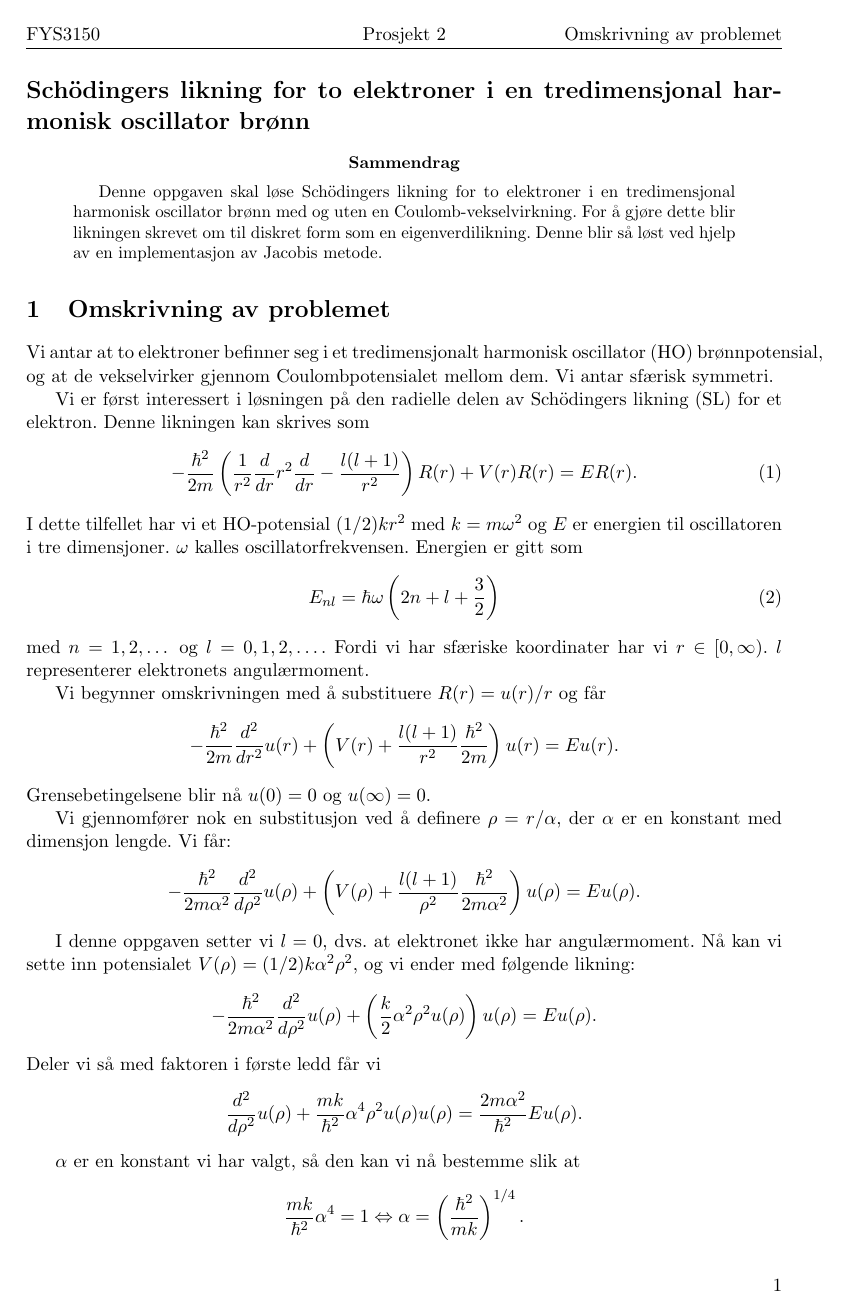
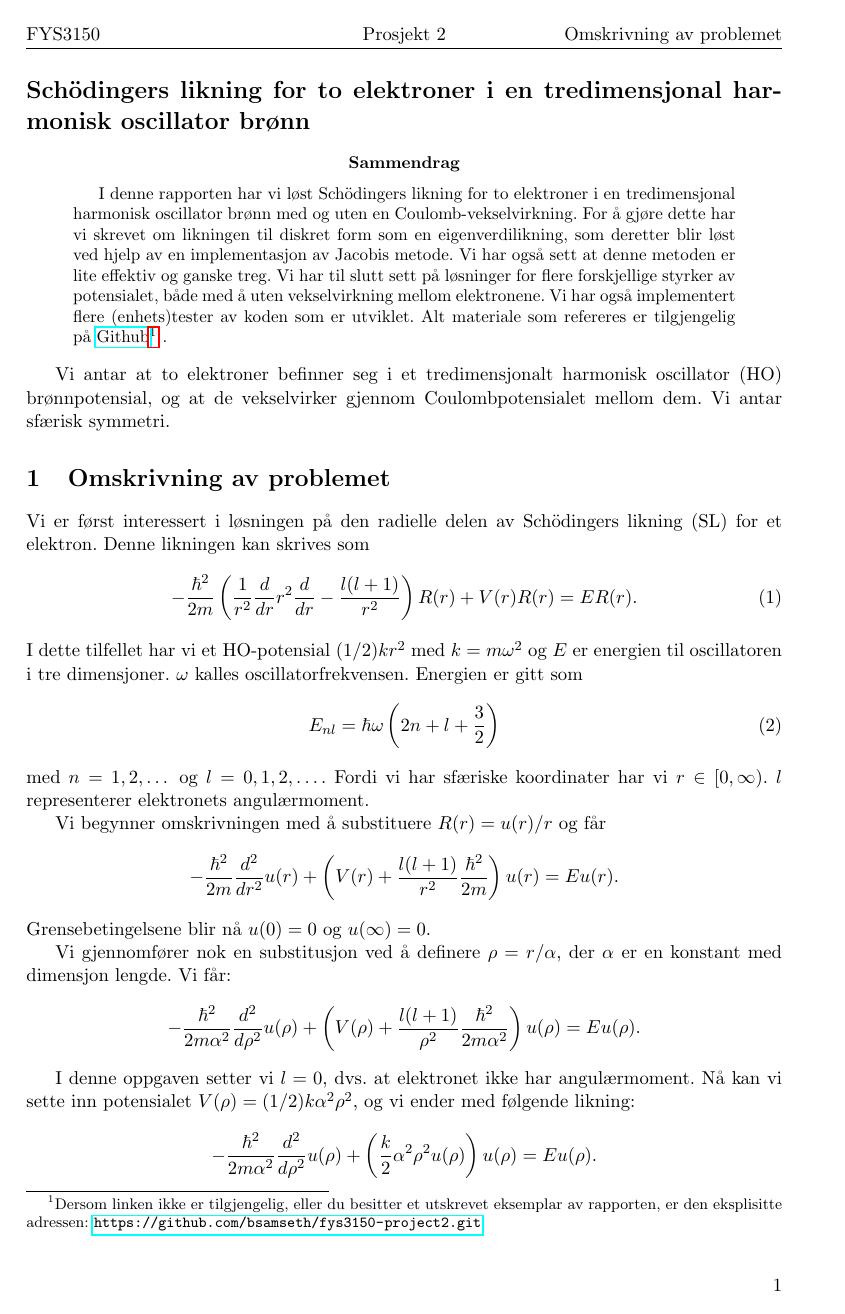
Before and after one commit to bsamseth/fys3150, a LaTeX paper (report.tex): page 2 of 8. Compiled offline with pdfLaTeX.

Commit message:
Skrevet om sammendraget.

```diff
--- a/report.tex
+++ b/report.tex
@@ -22,18 +22,27 @@
 \section*{Schödingers likning for to elektroner i en tredimensjonal
   harmonisk oscillator brønn}
 \begin{abstract}
-  Denne oppgaven skal løse Schödingers likning for to elektroner i en tredimensjonal
-  harmonisk oscillator brønn med og uten en
-  Coulomb-vekselvirkning. For å gjøre dette blir likningen skrevet om
-  til diskret form som en eigenverdilikning. Denne blir så løst ved
-  hjelp av en implementasjon av Jacobis metode.
+  I denne rapporten har vi løst Schödingers likning for to elektroner
+  i en tredimensjonal harmonisk oscillator brønn med og uten en
+  Coulomb-vekselvirkning. For å gjøre dette har vi skrevet om
+  likningen til diskret form som en eigenverdilikning, som deretter blir
+  løst ved hjelp av en implementasjon av Jacobis metode. Vi har også
+  sett at denne metoden er lite effektiv og ganske treg. Vi har til
+  slutt sett på løsninger for flere forskjellige styrker av
+  potensialet, både med å uten vekselvirkning mellom elektronene. Vi
+  har også implementert flere (enhets)tester av koden som er
+  utviklet. Alt materiale som refereres er tilgjengelig på
+  \href{https://github.com/bsamseth/fys3150-project2.git}{Github}\footnote{Dersom
+    linken ikke er tilgjengelig, eller du besitter et utskrevet
+    eksemplar av rapporten, er den eksplisitte
+    adressen: \url{https://github.com/bsamseth/fys3150-project2.git}} .
 \end{abstract}
 
-\section{Omskrivning av problemet}
 Vi antar at to elektroner befinner seg i et tredimensjonalt harmonisk
 oscillator (HO) brønnpotensial, og at de vekselvirker gjennom
 Coulombpotensialet mellom dem. Vi antar sfærisk symmetri.
 
+\section{Omskrivning av problemet}
 Vi er først interessert i løsningen på den radielle delen av
 Schödingers likning (SL) for et elektron. Denne likningen kan skrives
 som
```
